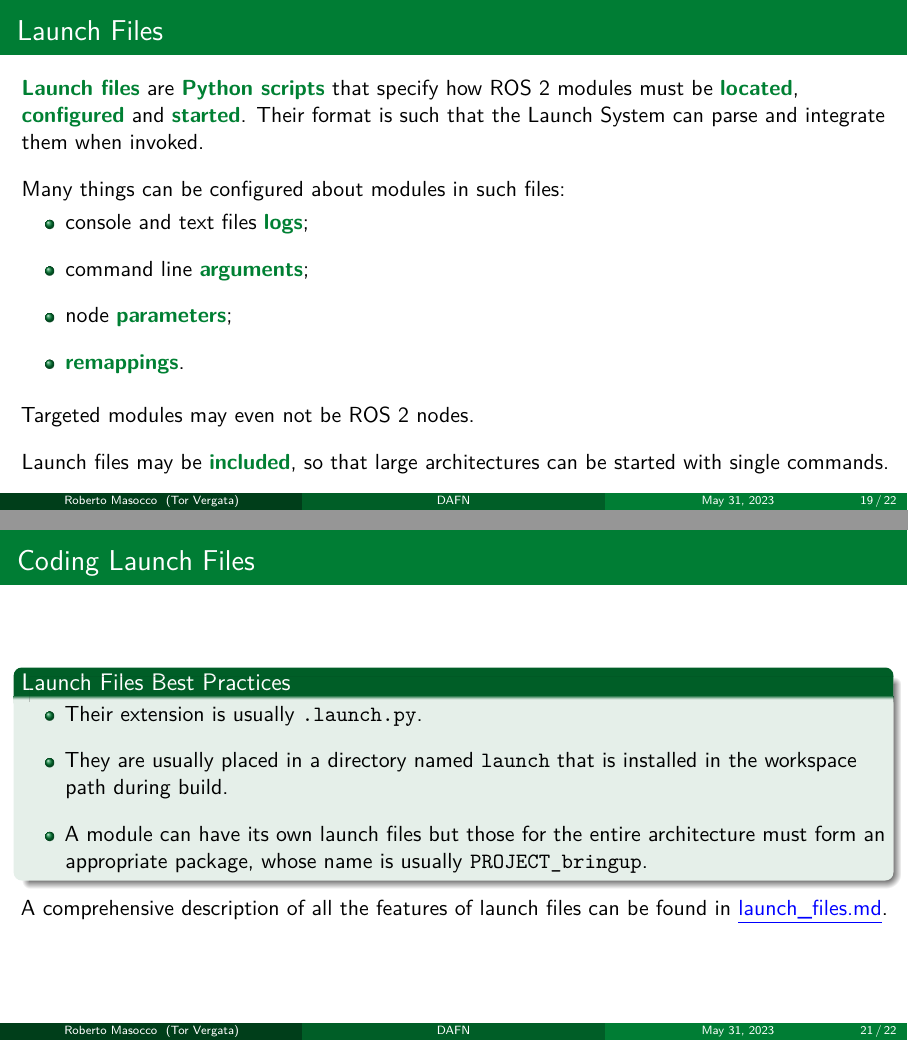
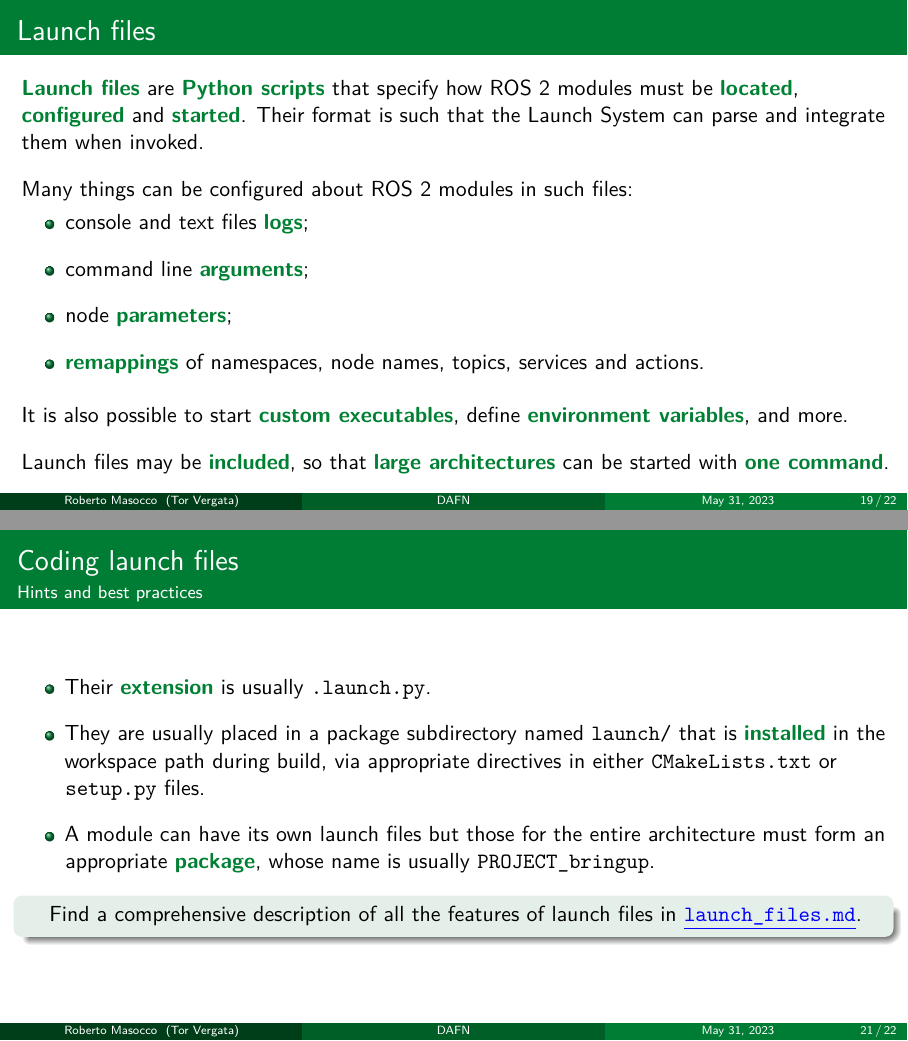
Before and after one commit to robmasocco/DAFN23_Robotics_4, LaTeX slides (main.tex, which reads sections/launch.tex): pages 19 and 21 of 22, joined at a grey line. Compiled offline with pdfLaTeX.

Commit message:
feat: Section 3

```diff
--- a/sections/launch.tex
+++ b/sections/launch.tex
@@ -16,13 +17,14 @@ That is what the ROS 2 \textbg{Launch System} is for.
-\begin{frame}{Launch Files}
+% --- Launch files ---
+\begin{frame}{Launch files}
 	\textbg{Launch files} are \textbg{Python scripts} that specify how ROS 2 modules must be \textbg{located}, \textbg{configured} and \textbg{started}. Their format is such that the Launch System can parse and integrate them when invoked.\\\vspace{10pt}
-Many things can be configured about modules in such files:
+	Many things can be configured about ROS 2 modules in such files:
 	\begin{itemize}
 		\item console and text files \textbg{logs};
 		\item command line \textbg{arguments};
 		\item node \textbg{parameters};
-  \item \textbg{remappings}.
+		\item \textbg{remappings} of namespaces, node names, topics, services and actions.
 	\end{itemize}
 	\vspace{10pt}
-Targeted modules may even not be ROS 2 nodes.\\\vspace{10pt}
-Launch files may be \textbg{included}, so that large architectures can be started with single commands.
+	It is also possible to start \textbg{custom executables}, define \textbg{environment variables}, and more.\\\vspace{10pt}
+	Launch files may be \textbg{included}, so that \textbg{large architectures} can be started with \textbg{one command}.
 \end{frame}
@@ -51,15 +51,20 @@ def generate_launch_description():
-\begin{frame}{Coding Launch Files}
-\begin{block}{Launch Files Best Practices}
+% --- Coding launch files ---
+\begin{frame}{Coding launch files}{Hints and best practices}
 	\begin{itemize}
-    \item Their extension is usually \texttt{.launch.py}.
-    \item They are usually placed in a directory named \texttt{launch} that is installed in the workspace path during build.
-    \item A module can have its own launch files but those for the entire architecture must form an appropriate package, whose name is usually \texttt{PROJECT\_bringup}.
+		\item Their \textbg{extension} is usually \texttt{.launch.py}.
+		\item They are usually placed in a package subdirectory named \texttt{launch/} that is \textbg{installed} in the workspace path during build, via appropriate directives in either \texttt{CMakeLists.txt} or \texttt{setup.py} files.
+		\item A module can have its own launch files but those for the entire architecture must form an appropriate \textbg{package}, whose name is usually \texttt{PROJECT\_bringup}.
 	\end{itemize}
+	\begin{block}{}
+		\centering
+		Find a comprehensive description of all the features of launch files in \href{https://github.com/IntelligentSystemsLabUTV/ros2-examples/blob/humble/launch_files.md}{\color{blue}\underline{\texttt{launch\_files.md}}}.
 	\end{block}
-A comprehensive description of all the features of launch files can be found in \href{https://github.com/IntelligentSystemsLabUTV/ros2-examples/blob/galactic/launch_files.md}{\color{blue}\underline{launch\_files.md}}.
 \end{frame}
 
-% --- Example: Bringup Package ---
-\begin{frame}{Example: Bringup Package}
-  Now go have a look at the \href{https://github.com/IntelligentSystemsLabUTV/ros2-examples/tree/galactic/src/ros2_examples_bringup}{\color{blue}\underline{ros2-examples/src/ros2\_examples\_bringup}} package!
+% --- Example: Bringup package ---
+\begin{frame}{Example: Bringup package}
+  \begin{block}{}
+    \centering
+	  Now go have a look at the \href{https://github.com/IntelligentSystemsLabUTV/ros2-examples/tree/humble/src/ros2_examples_bringup}{\color{blue}\underline{\texttt{ros2-examples/src/ros2\_examples\_bringup}}} package!
+  \end{block}
 \end{frame}
```
Also changed, not shown: sections/launch.tex (21 more changed lines), 1 other file. Lines whose indentation alone changed are shown as unchanged.
